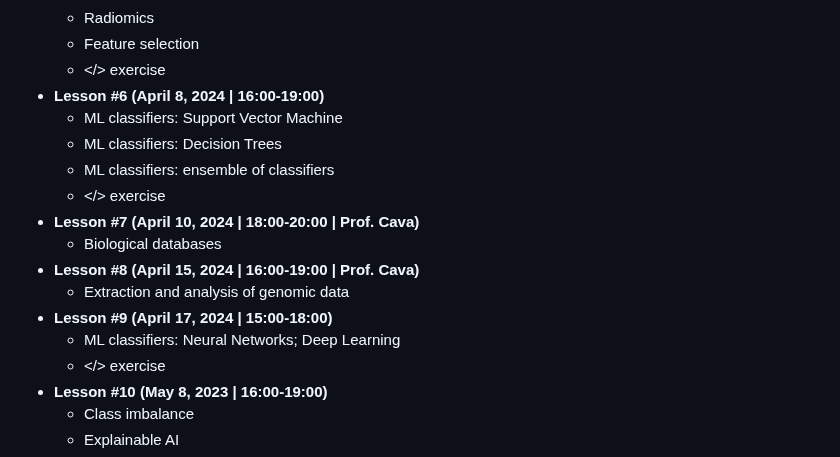
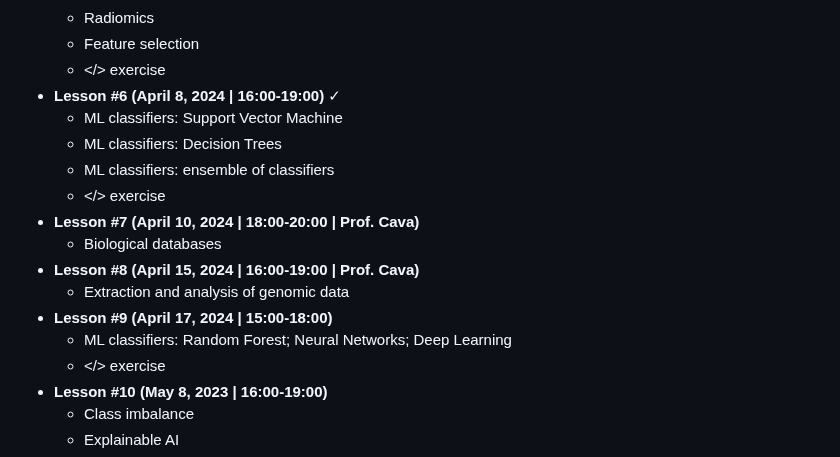
Before and after one commit to christiansalvatore/ml-in-healthcare-iusspavia, a Markdown page: README.md, the part around the change. Drawn GitHub-style.

```diff
--- a/README.md
+++ b/README.md
@@ -37,7 +37,7 @@ Please, leave any comment/suggestion about the course [here](https://docs.google
 	* Radiomics
 	* Feature selection
 	* </> exercise
-* __Lesson #6__ __(April 8, 2024 \| 16:00-19:00)__ <br>
+* __Lesson #6__ __(April 8, 2024 \| 16:00-19:00)__ ✓ <br>
 	* ML classifiers: Support Vector Machine
 	* ML classifiers: Decision Trees
 	* ML classifiers: ensemble of classifiers
@@ -47,7 +47,7 @@ Please, leave any comment/suggestion about the course [here](https://docs.google
 * __Lesson #8__ __(April 15, 2024 \| 16:00-19:00 \| Prof. Cava)__ <br>
 	* Extraction and analysis of genomic data
 * __Lesson #9__ __(April 17, 2024 \| 15:00-18:00)__ <br>
-	* ML classifiers: Neural Networks; Deep Learning
+	* ML classifiers: Random Forest; Neural Networks; Deep Learning
 	* </> exercise
 * __Lesson #10__ __(May 8, 2023 \| 16:00-19:00)__ <br>
 	* Class imbalance
```
